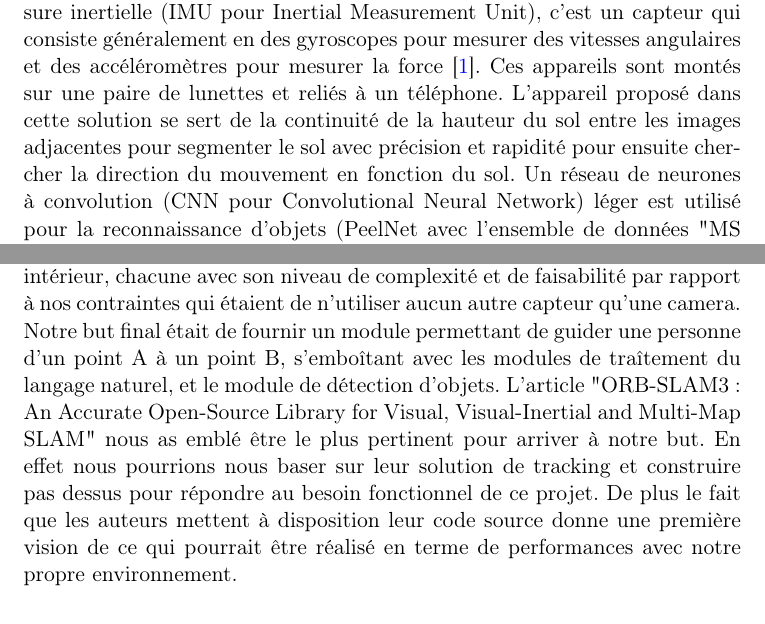
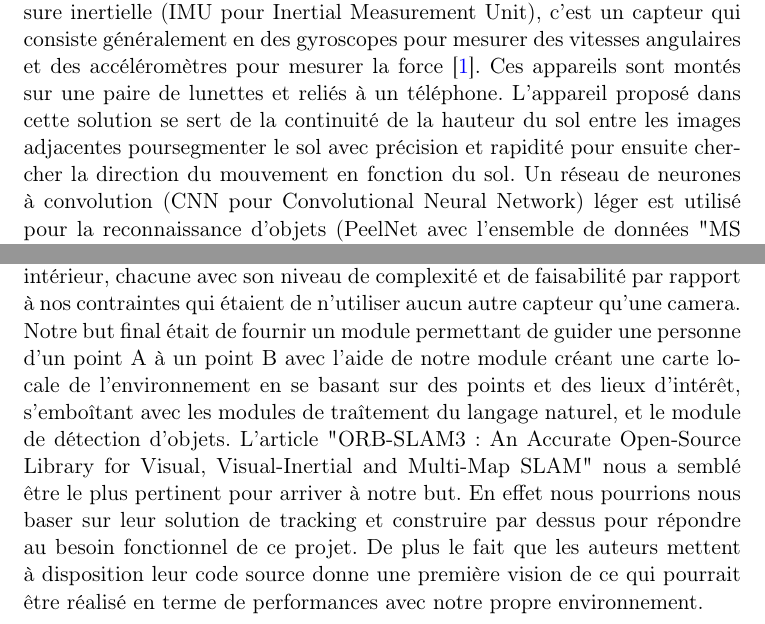
Before and after one commit to Stanslas55/RapportFinEtude, a LaTeX paper (Rapport_FYW.tex): two parts of pages 9 and 18 of 23, joined at a grey line, cut so that both start at the same text. Compiled offline with pdfLaTeX.

Commit message:
Ajout de commentaires et ordre dans le document

```diff
--- a/Rapport_FYW.tex
+++ b/Rapport_FYW.tex
@@ -268,12 +270,11 @@
       concept. Je présente ici 4 des publications les plus pertinentes sur le sujet.
 
         \subsubsection{Wearable Travel Aid for Environment Perception and Navigation of Visually Impaired People}
-
           L'appareil consiste en une caméra grand public rouge, vert, bleu avec de la profondeur (\acrshort{rgbd} pour red, green, blue, depth)
           et une unité de mesure inertielle (\acrshort{imu} pour Inertial Measurement Unit), c'est un capteur qui consiste généralement en des gyroscopes
           pour mesurer des vitesses angulaires et des accéléromètres pour mesurer la force \cite{baiWearableTravelAid2019}. Ces appareils sont montés sur une paire de lunettes
           et reliés à un téléphone. L'appareil proposé dans cette solution se sert de la continuité de la hauteur du sol entre les images
-  adjacentes pour segmenter le sol avec précision et rapidité pour ensuite chercher la direction du mouvement en fonction du sol.
+          adjacentes poursegmenter le sol avec précision et rapidité pour ensuite chercher la direction du mouvement en fonction du sol.
           Un réseau de neurones à convolution (\acrshort{cnn} pour Convolutional Neural Network) léger est utilisé pour la reconnaissance d'objets
           (PeelNet avec l'ensemble de données "MS COCO" contenant des images de dimensions 640 x 640). Son schéma de fonctionnement est présenté
           dans la figure \ref{fig:ReconnaissanceP1}. Il permet de récupérer des informations concernant les endroits aux alentours et l'orientation
@@ -452,14 +448,17 @@
     \subsection{Conclusion}
       Pour conclure sur cet état de l'art, nous avons découvert plusieurs méthodes permettant de traquer le mouvement d'une caméra dans un
       milieu intérieur, chacune avec son niveau de complexité et de faisabilité par rapport à nos contraintes qui étaient de n'utiliser aucun
-  autre capteur qu'une camera. Notre but final était de fournir un module permettant de guider une personne d'un point A à un point B,
-  s'emboîtant avec les modules de traîtement du langage naturel, et le module de détection d'objets. L'article "\acrshort{orb}-\acrshort{slam}3 : An Accurate
-  Open-Source Library for Visual, Visual-Inertial and Multi-Map \acrshort{slam}" nous as emblé être le plus pertinent pour arriver à notre but.
-  En effet nous pourrions nous baser sur leur solution de tracking et construire pas dessus pour répondre au besoin fonctionnel de ce projet.
+      autre capteur qu'une camera. Notre but final était de fournir un module permettant de guider une personne d'un point A à un point B avec
+      l'aide de notre module créant une carte locale de l'environnement en se basant sur des points et des lieux d'intérêt,
+      s'emboîtant avec les modules de traîtement du langage naturel, et le module de détection d'objets.
+      L'article "\acrshort{orb}-\acrshort{slam}3 : An Accurate Open-Source Library for Visual, Visual-Inertial and Multi-Map \acrshort{slam}"
+      nous a semblé être le plus pertinent pour arriver à notre but. En effet nous pourrions nous baser sur leur solution de tracking et construire
+      par dessus pour répondre au besoin fonctionnel de ce projet.
       De plus le fait que les auteurs mettent à disposition leur code source donne une première vision de ce qui pourrait être réalisé en terme de
       performances avec notre propre environnement.
 
     \pagebreak
+
   \section{Les dimensions techniques du projet (8 à 12 p)}
     Description des objectifs/tâches qui vous ont été confiés, vous exposerez les difficultés rencontrées et la manière dont vous
     les avez abordées.  Vous mettrez également en valeur l’originalité éventuelle de votre approche, les
```
Also changed, not shown: Rapport_FYW.pdf, Rapport_FYW.tex (34 more changed lines). Lines whose indentation alone changed are shown as unchanged.
